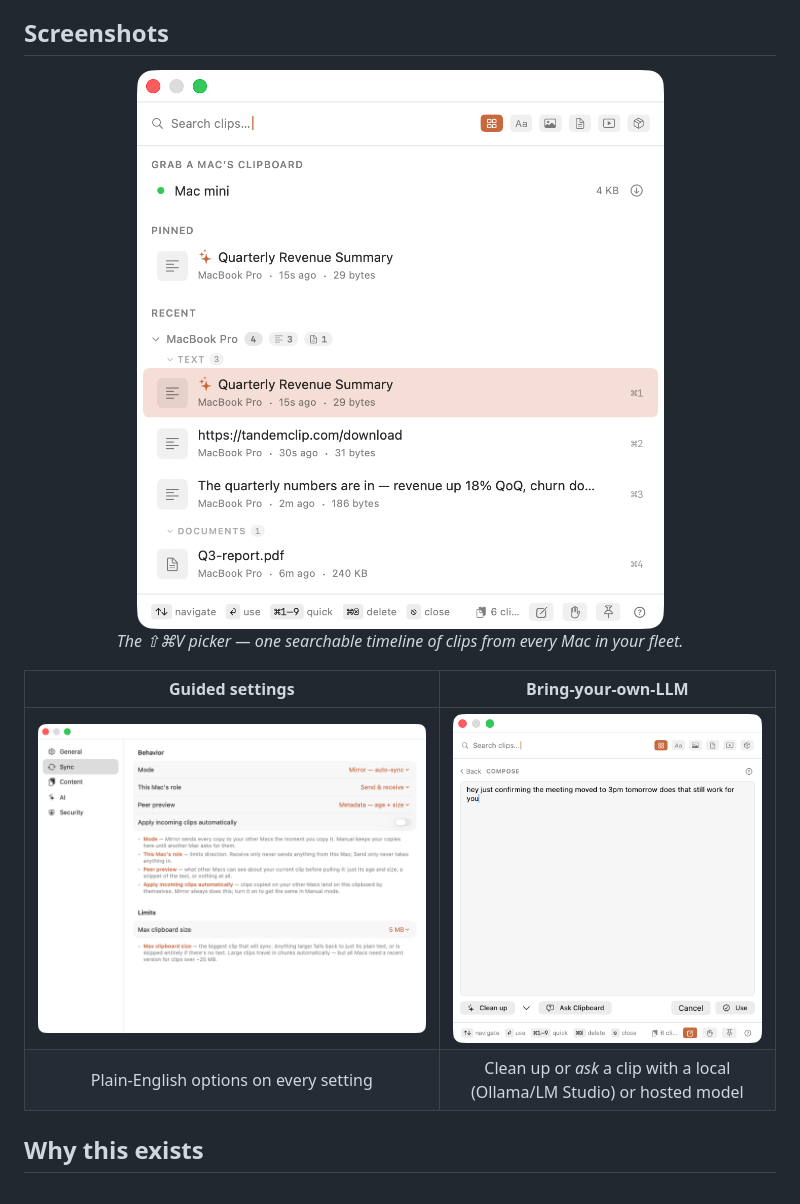
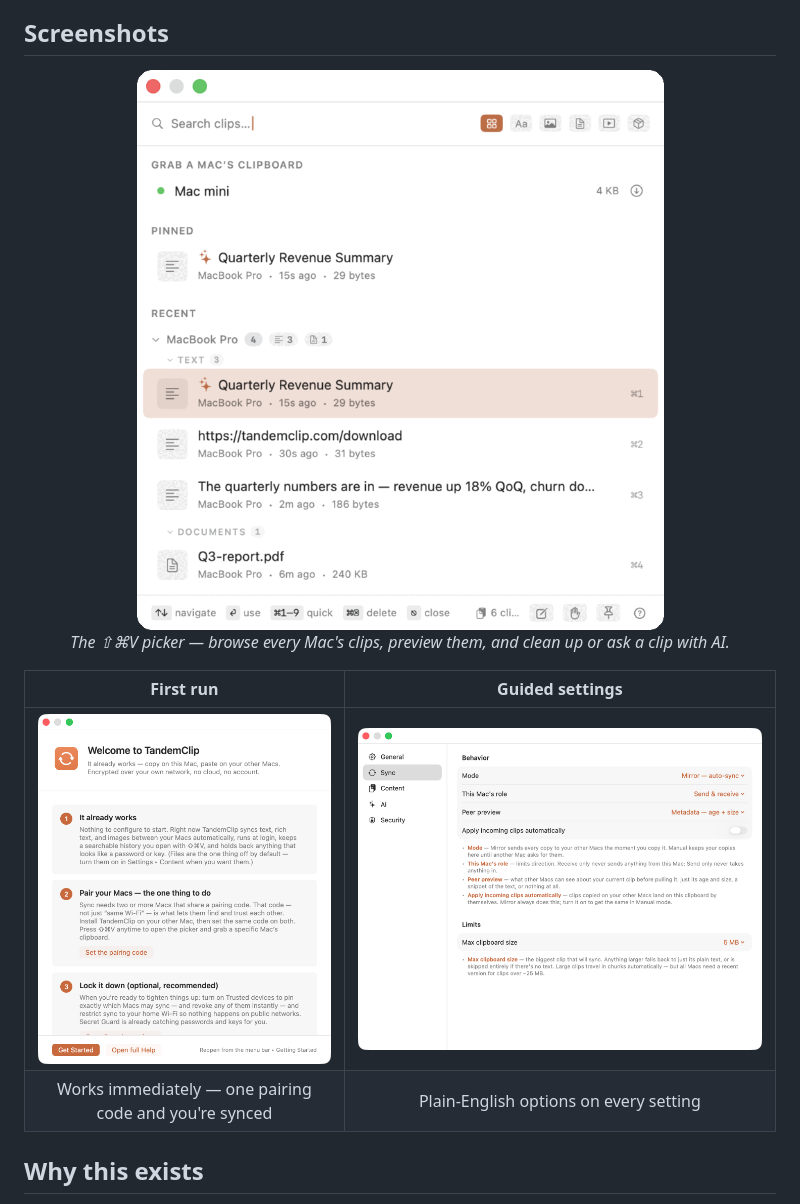
Before and after one commit to anatoliv/tandemclip, a Markdown page: README.md, the part around the change. Rendered like a GitHub page; pictures changed too: docs/screenshots/compose.png (deleted), docs/screenshots/picker-demo.gif (added), docs/screenshots/picker.png (deleted).

```diff
--- a/README.md
+++ b/README.md
@@ -25,15 +25,15 @@ and auto-updates via Sparkle.
 ## Screenshots
 
 <p align="center">
-  <img src="docs/screenshots/picker.png" width="680" alt="The ⇧⌘V clipboard picker — a searchable, shared timeline of recent clips from every Mac, grouped per-device with quick-pick ⌘1–9" />
+  <img src="docs/screenshots/picker-demo.gif" width="680" alt="The ⇧⌘V picker: browse the shared fleet timeline, preview a clip, then clean it up or ask it with a local or hosted model" />
   <br />
-  <em>The ⇧⌘V picker — one searchable timeline of clips from every Mac in your fleet.</em>
+  <em>The ⇧⌘V picker — browse every Mac's clips, preview them, and clean up or ask a clip with AI.</em>
 </p>
 
-| Guided settings | Bring-your-own-LLM |
+| First run | Guided settings |
 | :---: | :---: |
-| <img src="docs/screenshots/settings.png" alt="Settings window with plain-English descriptions on every option" /> | <img src="docs/screenshots/compose.png" alt="Compose area: clean up text or ask your clipboard, using a local or hosted model" /> |
-| Plain-English options on every setting | Clean up or *ask* a clip with a local (Ollama/LM Studio) or hosted model |
+| <img src="docs/screenshots/welcome.png" alt="First-run Welcome window: it already works, pair your Macs, lock it down" /> | <img src="docs/screenshots/settings.png" alt="Settings window with plain-English descriptions on every option" /> |
+| Works immediately — one pairing code and you're synced | Plain-English options on every setting |
 
 ## Why this exists
 
```
Also changed, not shown: 1 other file.
